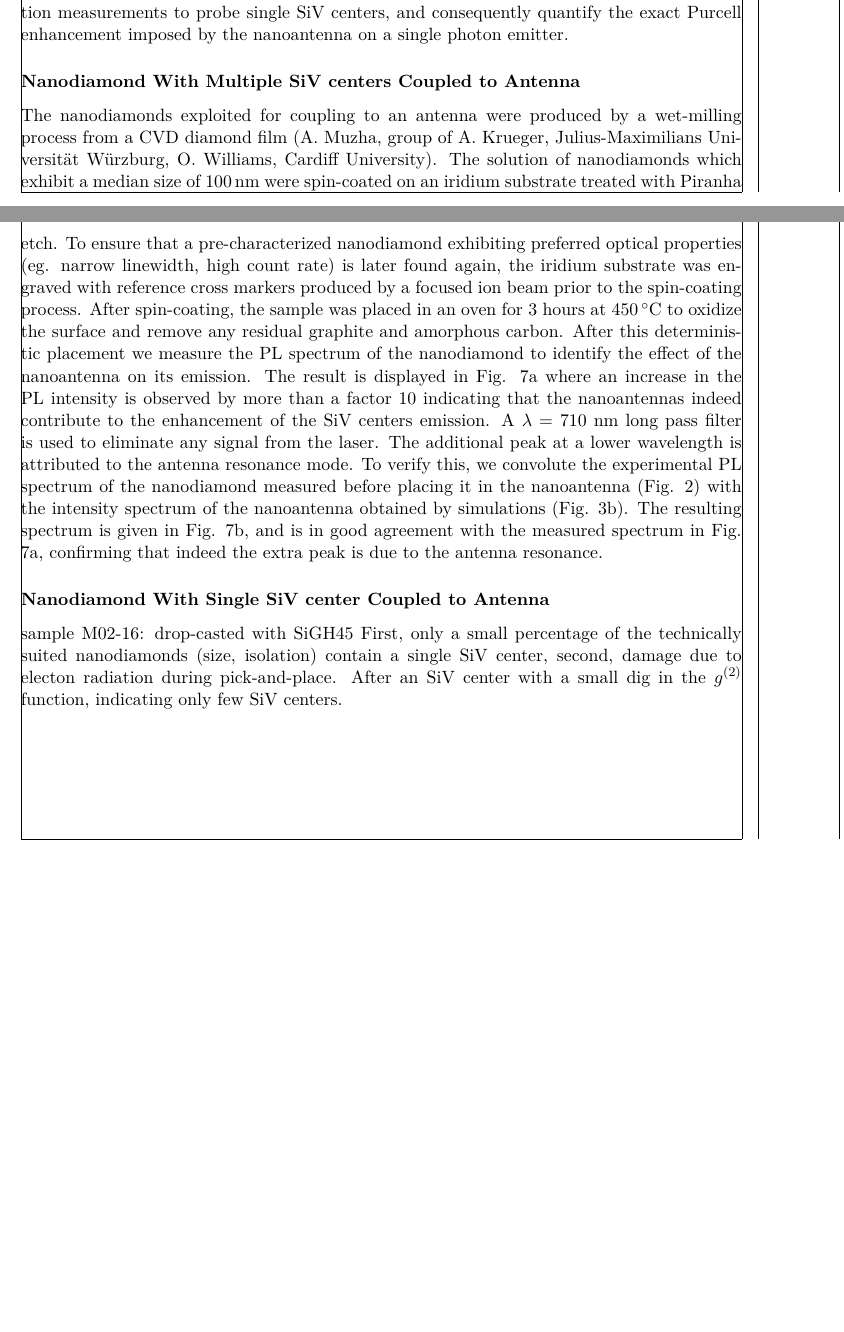
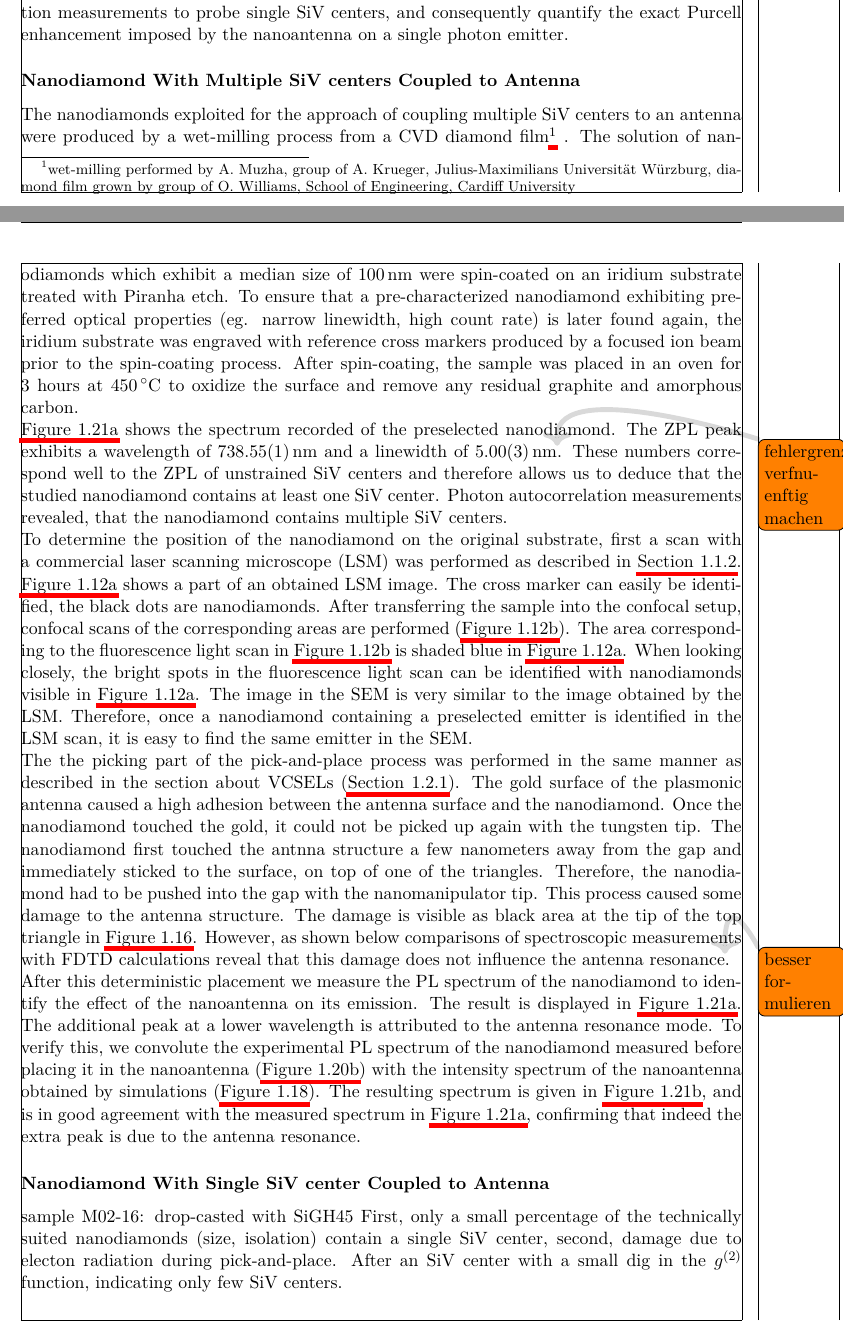
Before and after one commit to 05lindne/phd_thesis, a LaTeX thesis (main.tex, which reads chapters/results/coupling/coupling_antenna.tex, frontbackstuff/commands/commands_physics.tex): two parts of pages 34 and 35 of 38 before the commit and two parts of pages 23 and 24 of 27 after it, joined at a grey line, cut so that both start at the same text, the shorter picture padded with empty space. Compiled offline with pdfLaTeX.

Commit message:
antenna multiple sivs coupled

```diff
--- a/chapters/results/coupling/coupling_antenna.tex
+++ b/chapters/results/coupling/coupling_antenna.tex
@@ -188,15 +188,46 @@
 
 		\subsubsection{\Nd With Multiple \sivs Coupled to Antenna}
 
-			The \nds exploited for coupling to an antenna were produced by a wet-milling process from a CVD diamond film (\muzha, \williams).
+			The \nds exploited for the approach of coupling multiple \sivs to an antenna were produced by a wet-milling process from a CVD diamond film\footnote{wet-milling performed by \muzha, diamond film grown by group of \williams} .
 			The solution of \nds which exhibit a median size of \SI{100}{nm} were spin-coated on an iridium substrate treated with Piranha etch.
 			To ensure that a pre-characterized nanodiamond exhibiting preferred optical properties (eg. narrow linewidth, high count rate) is later found again, the iridium substrate was engraved with reference cross markers produced by a focused ion beam prior to the spin-coating process.
 			After spin-coating, the sample was placed in an oven for 3 hours at \SI{450}{\celsius} to oxidize the surface and remove any residual graphite and amorphous carbon.
-			% preselection,
+			\\
+			% preselection
+			% Fig. 1c shows an example of a PL scan where bright spots (highlighted by the red circles) correspond to nanodiamonds with PL in the SiV center spectral range. To further verify the presence of SiV centers, PL spectra at room temperature are recorded.
+			\Cref{subfig::spectrum_antenna_nd_multiple} shows the spectrum recorded of the preselected \nd.
+			The ZPL peak exhibits a \wl of \SI{738.55\pm0.01}{nm} and a \lw of \SI{5.0\pm0.03}{nm}\todo{fehlergrenzen verfnuenftig machen}.
+			These numbers correspond well to the ZPL of unstrained SiV centers and therefore allows us to deduce that the studied nanodiamond contains at least one SiV center.
+			Photon autocorrelation measurements revealed, that the \nd contains multiple \sivs.
+			\\
 			% position
+			To determine the position of the \nd on the original substrate, first a scan with a commercial \lsm (LSM) was performed as described in \cref{subsec::position}.
+			\Cref{subfig::cross_laser_scan} shows a part of an obtained LSM image.
+			The cross marker can easily be identified, the black dots are \nds.
+			After transferring the sample into the confocal setup, confocal scans of the corresponding areas are performed (\cref{subfig::pp_pl_scan}).
+			The area corresponding to the \fl scan in \cref{subfig::pp_pl_scan} is shaded blue in \cref{subfig::cross_laser_scan}.
+			When looking closely, the bright spots in the \fl scan can be identified with \nds visible in \cref{subfig::cross_laser_scan}.
+			The image in the SEM is very similar to the image obtained by the LSM.
+			Therefore, once a \nd containing a preselected emitter is identified in the LSM scan, it is easy to find the same emitter in the SEM.
+			\\
+			% A long pass filter (λ = 720 nm) is placed in the detection path to suppress any signal stemming  from the laser.. During the PL scan, the laser spot scans the surface and the emitted PL is recorded by the APD. In front of the APD a 730-750nm bandpass filter is installed. The center wavelength of the zero-phonon line of an SiV center is located at around 738 nm. Therefore, if a nanodiamond contains an SiV center, its emission  will results in a bright spot in the PL scan.
 			% transfer
+			The the picking part of the \pp process was performed in the same manner as described in the section about VCSELs (\cref{subsec::vcsel_structure}).
+			The gold surface of the plasmonic antenna caused a high adhesion between the antenna surface and the \nd.
+			Once the \nd touched the gold, it could not be picked up again with the tungsten tip.
+			The \nd first touched the antnna structure a few nanometers away from the gap and immediately sticked to the surface, on top of one of the triangles.
+			Therefore, the \nd had to be pushed into the gap with the nanomanipulator tip.
+			This process caused some damage to the antenna structure.
+			The damage is visible as black area at the tip of the top triangle in \cref{fig::place_antenna_sem}.
+			However, as shown below comparisons of spectroscopic measurements with FDTD calculations reveal that this damage does not influence the antenna resonance\todo{besser formulieren}.
+			\\
 			% Spectroscopic measurements
-			After this deterministic placement we measure the PL spectrum of the nanodiamond to identify the effect of the nanoantenna on its emission. The result is displayed in Fig. 7a where an increase in the PL intensity is observed by more than a factor 10 indicating that the nanoantennas indeed contribute to the enhancement of the SiV centers emission. A $\lambda$ = 710 nm long pass filter is used to eliminate any signal from the laser. The additional peak at a lower wavelength is attributed to the antenna resonance mode. To verify this, we convolute the experimental PL spectrum of the nanodiamond measured before placing it in the nanoantenna (Fig. 2) with the intensity spectrum of the nanoantenna obtained by simulations (Fig. 3b). The resulting spectrum is given in Fig. 7b, and is in good agreement with the measured spectrum in Fig. 7a, confirming that indeed the extra peak is due to the antenna resonance.
+			After this deterministic placement we measure the PL spectrum of the nanodiamond to identify the effect of the nanoantenna on its emission. The result is displayed in \cref{subfig::spectrum_antenna_nd_multiple}.
+			% Fig. 7a where an increase in the PL intensity is observed by more than a factor 10 indicating that the nanoantennas indeed contribute to the enhancement of the SiV centers emission.
+			% A $\lambda$ = 710 nm long pass filter is used to eliminate any signal from the laser.
+			The additional peak at a lower wavelength is attributed to the antenna resonance mode.
+			To verify this, we convolute the experimental PL spectrum of the nanodiamond measured before placing it in the nanoantenna (\cref{subfig::spectrum_nd_multiple}) with the intensity spectrum of the nanoantenna obtained by simulations (\cref{fig::antenna_fdtd_calculation}).
+			The resulting spectrum is given in \cref{subfig::antenna_convolution}, and is in good agreement with the measured spectrum in \cref{subfig::spectrum_antenna_nd_multiple}, confirming that indeed the extra peak is due to the antenna resonance.
 
 			\begin{figure}[tp]
 				\begin{subfigure}[t]{ 0.49\linewidth}
--- a/frontbackstuff/commands/commands_physics.tex
+++ b/frontbackstuff/commands/commands_physics.tex
@@ -159,4 +159,4 @@
 \newcommand{\klug}{J. Klug at rubitec - Gesellschaft f\"ur Innovation und Technologie der Ruhr-Universit\"at Bochum mbH}
 \newcommand{\schreck}{M. Schreck, Augsburg University}
 \newcommand{\gsell}{S. Gsell, group of M. Schreck, Augsburg University}
-\newcommand{\williams}{O. Williams, Cardiff University}
+\newcommand{\williams}{O. Williams, School of Engineering, Cardiff University}
```
Also changed, not shown: chapters/results/coupling/coupling.tex (+1 -1 lines), main.tex (+1 -1 lines).
